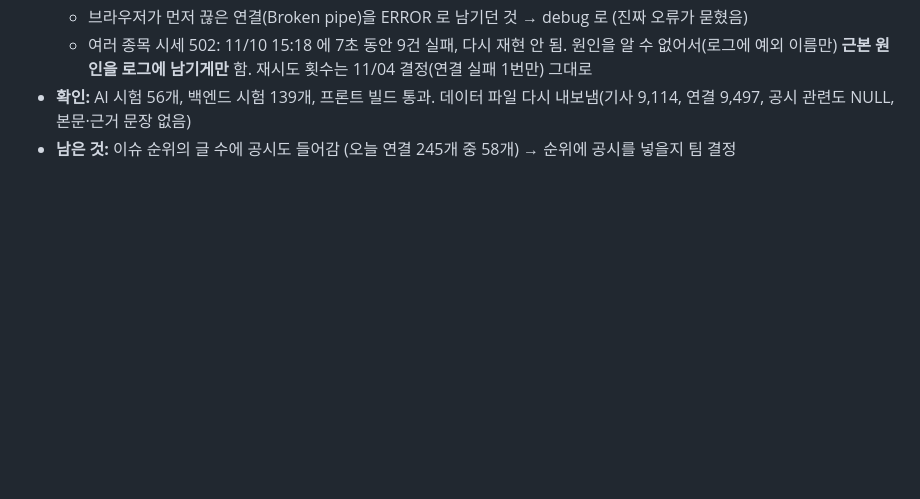
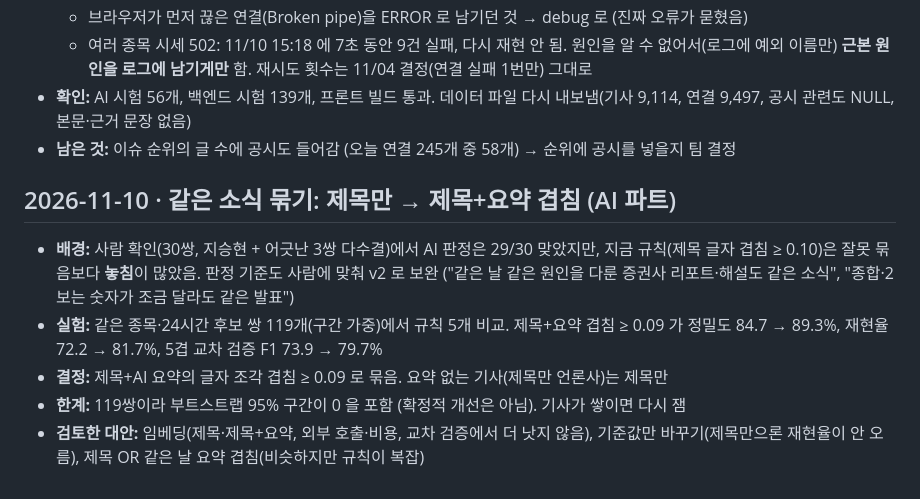
Before and after one commit to hk-finance-team2/stock-news-matching, a Markdown page: docs/decisions.md, the part around the change. Rendered like a GitHub page; blank space fills up the shorter version.

Commit message:
docs: 같은 소식 묶기 규칙 변경 결정 기록
Co-Authored-By: Claude Opus 5.5 <noreply@anthropic.com>

```diff
--- a/docs/decisions.md
+++ b/docs/decisions.md
@@ -724,3 +724,11 @@ AI 파트(지승현)와 이야기해서 정함.
   - 여러 종목 시세 502: 11/10 15:18 에 7초 동안 9건 실패, 다시 재현 안 됨. 원인을 알 수 없어서(로그에 예외 이름만) **근본 원인을 로그에 남기게만** 함. 재시도 횟수는 11/04 결정(연결 실패 1번만) 그대로
 - **확인:** AI 시험 56개, 백엔드 시험 139개, 프론트 빌드 통과. 데이터 파일 다시 내보냄(기사 9,114, 연결 9,497, 공시 관련도 NULL, 본문·근거 문장 없음)
 - **남은 것:** 이슈 순위의 글 수에 공시도 들어감 (오늘 연결 245개 중 58개) → 순위에 공시를 넣을지 팀 결정
+
+## 2026-11-10 · 같은 소식 묶기: 제목만 → 제목+요약 겹침 (AI 파트)
+
+- **배경:** 사람 확인(30쌍, 지승현 + 어긋난 3쌍 다수결)에서 AI 판정은 29/30 맞았지만, 지금 규칙(제목 글자 겹침 ≥ 0.10)은 잘못 묶음보다 **놓침**이 많았음. 판정 기준도 사람에 맞춰 v2 로 보완 ("같은 날 같은 원인을 다룬 증권사 리포트·해설도 같은 소식", "종합·2보는 숫자가 조금 달라도 같은 발표")
+- **실험:** 같은 종목·24시간 후보 쌍 119개(구간 가중)에서 규칙 5개 비교. 제목+요약 겹침 ≥ 0.09 가 정밀도 84.7 → 89.3%, 재현율 72.2 → 81.7%, 5겹 교차 검증 F1 73.9 → 79.7%
+- **결정:** 제목+AI 요약의 글자 조각 겹침 ≥ 0.09 로 묶음. 요약 없는 기사(제목만 언론사)는 제목만
+- **한계:** 119쌍이라 부트스트랩 95% 구간이 0 을 포함 (확정적 개선은 아님). 기사가 쌓이면 다시 잼
+- **검토한 대안:** 임베딩(제목·제목+요약, 외부 호출·비용, 교차 검증에서 더 낫지 않음), 기준값만 바꾸기(제목만으론 재현율이 안 오름), 제목 OR 같은 날 요약 겹침(비슷하지만 규칙이 복잡)
```
